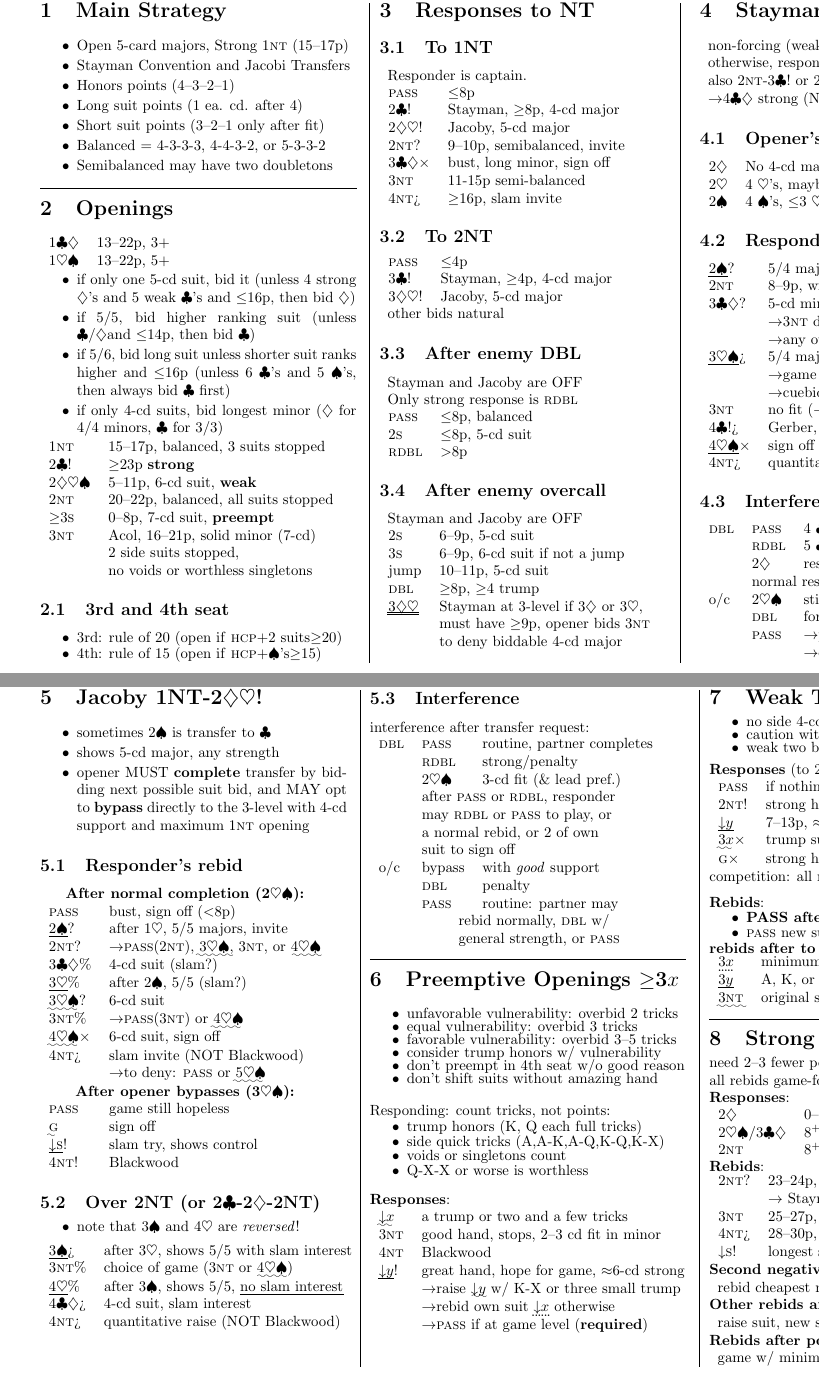
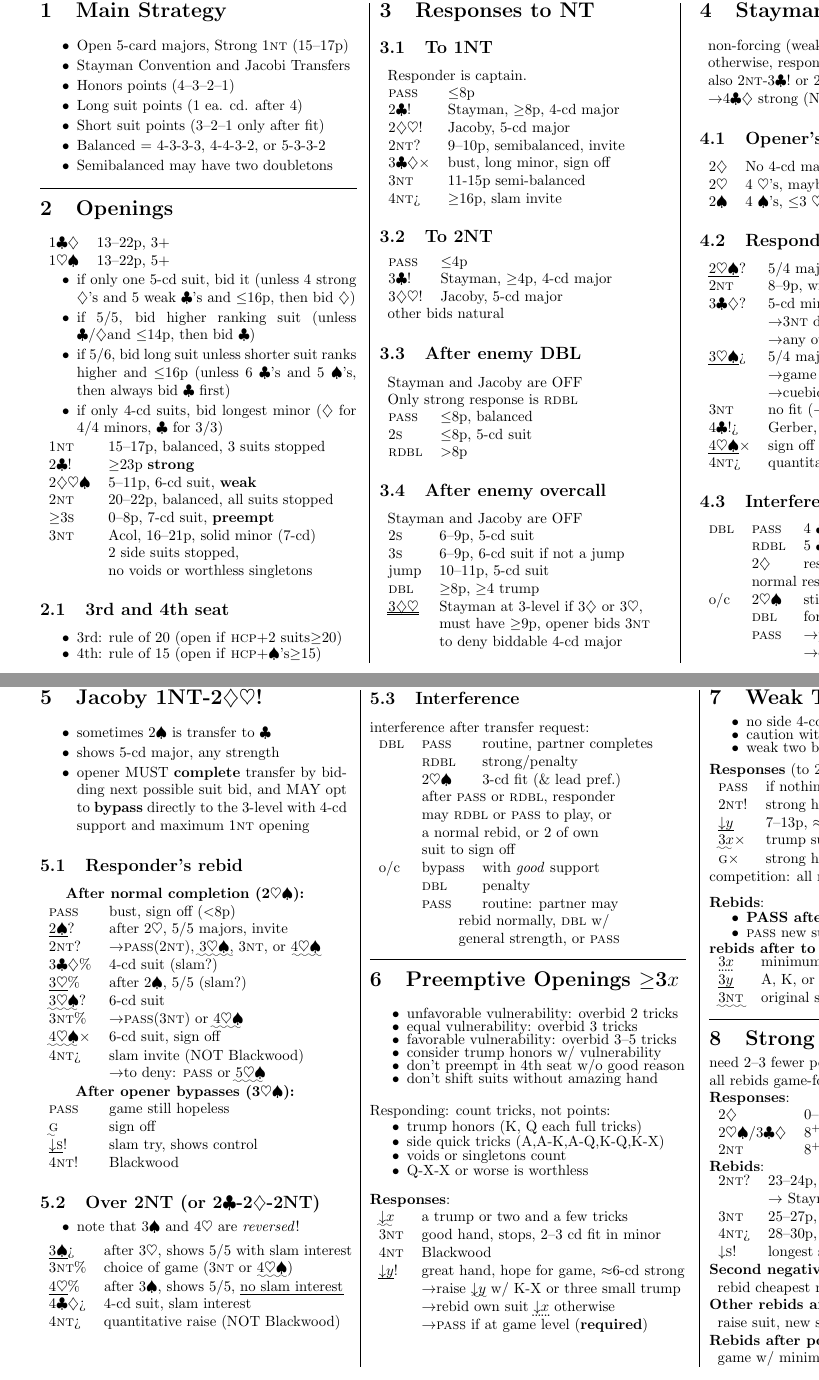
Before and after one commit to shicks/bridgesheets, a LaTeX document (system.tex): two parts of pages 1 and 2 of 5, joined at a grey line, cut so that both start at the same text. Compiled offline with pdfLaTeX.

Commit message:
Fix small typos
darcs-hash:20070226192736-0087a-6409fdbce9fe8d13b1567a79b9a2089b37a7a327.gz

```diff
--- a/system.tex
+++ b/system.tex
@@ -242,7 +242,7 @@
 
 \subsection{Responder's rebid}
 \begin{tabular}{ll}
-  \unbid{2\S}\inv & 5/4 majors (5 in new), 8--9p, invite\\
+  \unbid{2\H\S}\inv & 5/4 majors (5 in new), 8--9p, invite\\
   2\NT & 8--9p, wrong major (has \S\ if rejected \H)\\
   3\C\D\inv & 5-cd minor, \ge10p, maybe no 4-cd major\\
         & \to 3\NT\ discourages slam\\
@@ -291,7 +291,7 @@ to the 3-level with 4-cd support and maximum
 \begin{tabular}{ll}
   \centerheading{After normal completion (2\H\S):}\\
   \P & bust, sign off (\lt8p)\\
-  \unbid{2\S}\inv & after 1\H, 5/5 majors, invite\\
+  \unbid{2\S}\inv & after 2\H, 5/5 majors, invite\\
   2\NT\inv & \to \P (2\NT), \raise{3\H\S}, 3\NT, or \raise{4\H\S}\\
   3\C\D\gf & 4-cd suit (slam?)\\
   \unbid{3\H}\gf & after 2\S, 5/5 (slam?)\\
```
